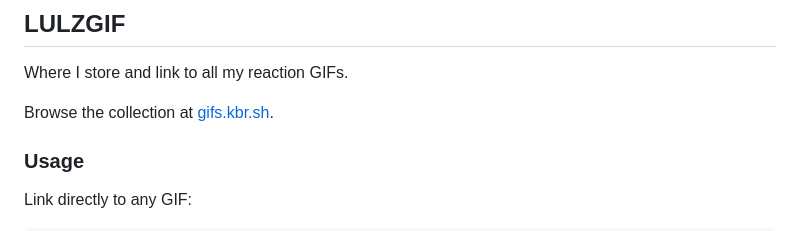
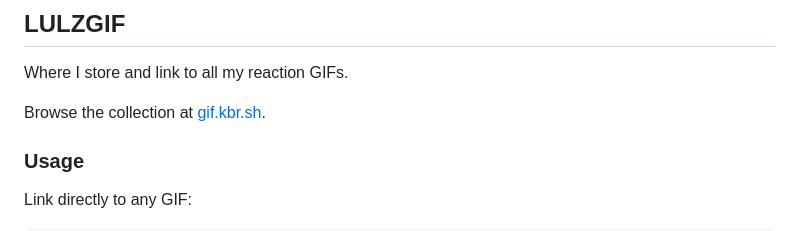
Before and after one commit to program247365/gif, a Markdown page: README.md, the part around the change. Drawn GitHub-style.

Commit message:
fix: Update domain from gifs.kbr.sh to gif.kbr.sh
Co-Authored-By: Claude Opus 4.6 (1M context) <noreply@anthropic.com>

```diff
--- a/README.md
+++ b/README.md
@@ -2,7 +2,7 @@
 
 Where I store and link to all my reaction GIFs.
 
-Browse the collection at [gifs.kbr.sh](https://gifs.kbr.sh).
+Browse the collection at [gif.kbr.sh](https://gif.kbr.sh).
 
 ### Usage
 
```
